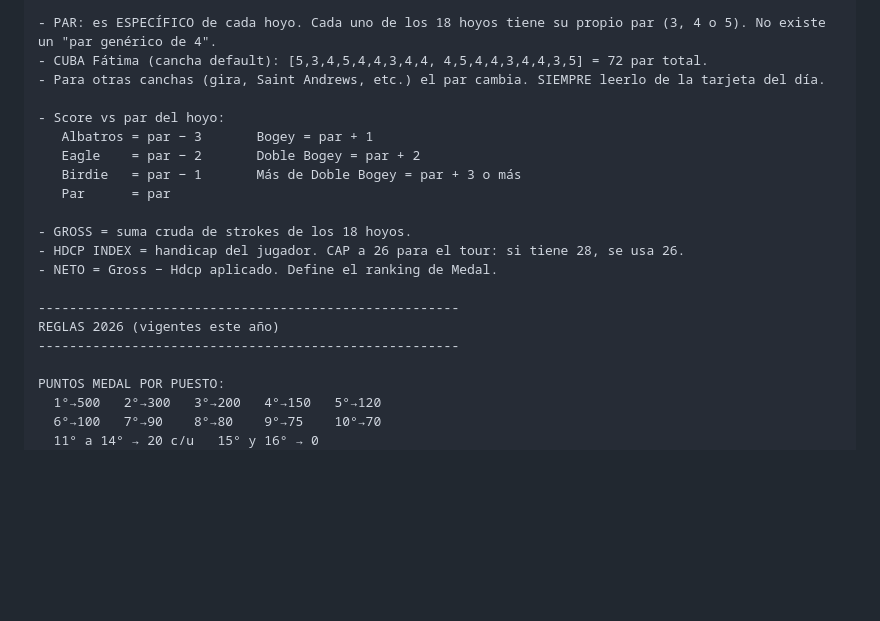
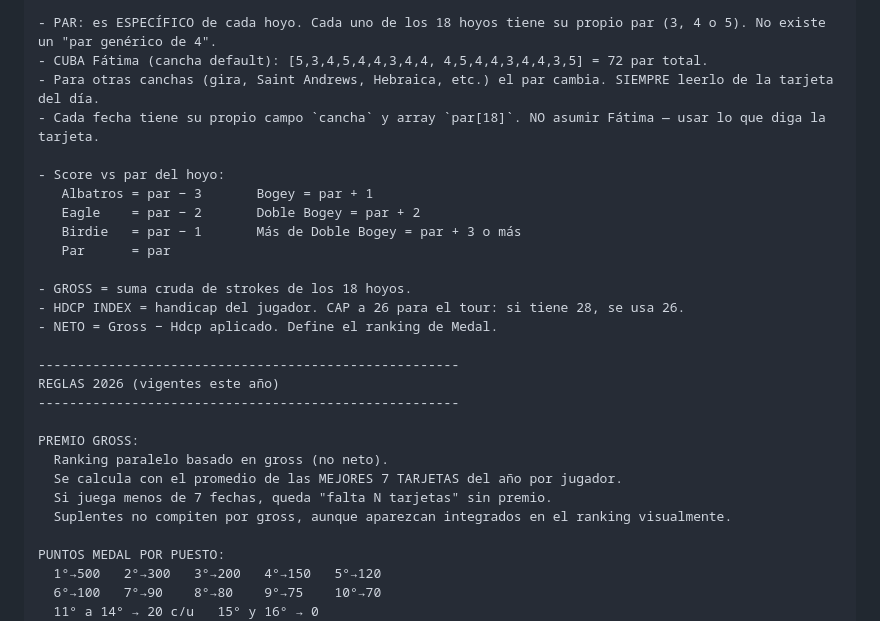
Before and after one commit to DevelopFB/MiliciaGolfTour, a Markdown page: PROJECT_INSTRUCTIONS.md, the part around the change. GitHub-like rendering; blank space fills up the shorter version.

```diff
--- a/PROJECT_INSTRUCTIONS.md
+++ b/PROJECT_INSTRUCTIONS.md
@@ -79,7 +79,8 @@ GOLF — CONCEPTOS QUE SIEMPRE TENÉS QUE TENER PRESENTES
 
 - PAR: es ESPECÍFICO de cada hoyo. Cada uno de los 18 hoyos tiene su propio par (3, 4 o 5). No existe un "par genérico de 4".
 - CUBA Fátima (cancha default): [5,3,4,5,4,4,3,4,4, 4,5,4,4,3,4,4,3,5] = 72 par total.
-- Para otras canchas (gira, Saint Andrews, etc.) el par cambia. SIEMPRE leerlo de la tarjeta del día.
+- Para otras canchas (gira, Saint Andrews, Hebraica, etc.) el par cambia. SIEMPRE leerlo de la tarjeta del día.
+- Cada fecha tiene su propio campo `cancha` y array `par[18]`. NO asumir Fátima — usar lo que diga la tarjeta.
 
 - Score vs par del hoyo:
    Albatros = par − 3       Bogey = par + 1
@@ -94,6 +95,12 @@ GOLF — CONCEPTOS QUE SIEMPRE TENÉS QUE TENER PRESENTES
 ------------------------------------------------------
 REGLAS 2026 (vigentes este año)
 ------------------------------------------------------
+
+PREMIO GROSS:
+  Ranking paralelo basado en gross (no neto).
+  Se calcula con el promedio de las MEJORES 7 TARJETAS del año por jugador.
+  Si juega menos de 7 fechas, queda "falta N tarjetas" sin premio.
+  Suplentes no compiten por gross, aunque aparezcan integrados en el ranking visualmente.
 
 PUNTOS MEDAL POR PUESTO:
   1°→500   2°→300   3°→200   4°→150   5°→120
```
Also changed, not shown: CLAUDE.md (+13 -3 lines).
